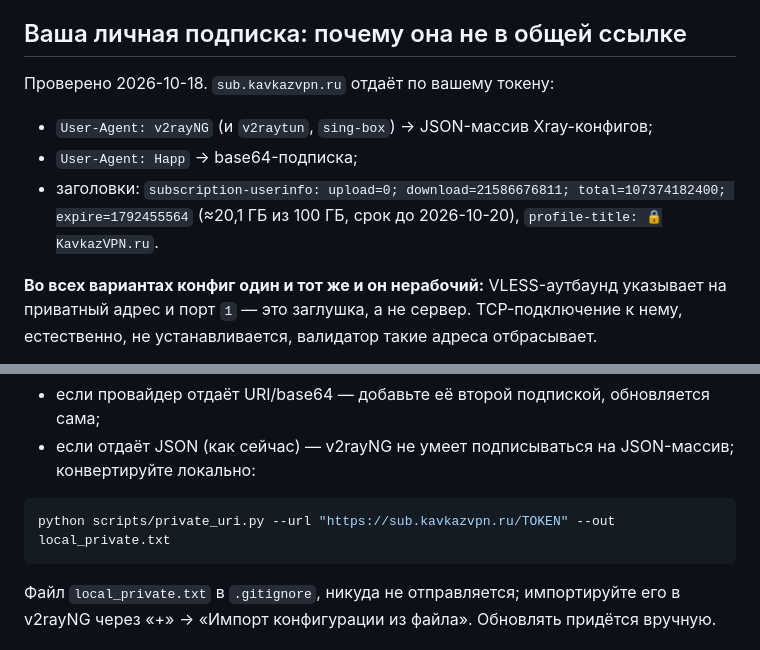
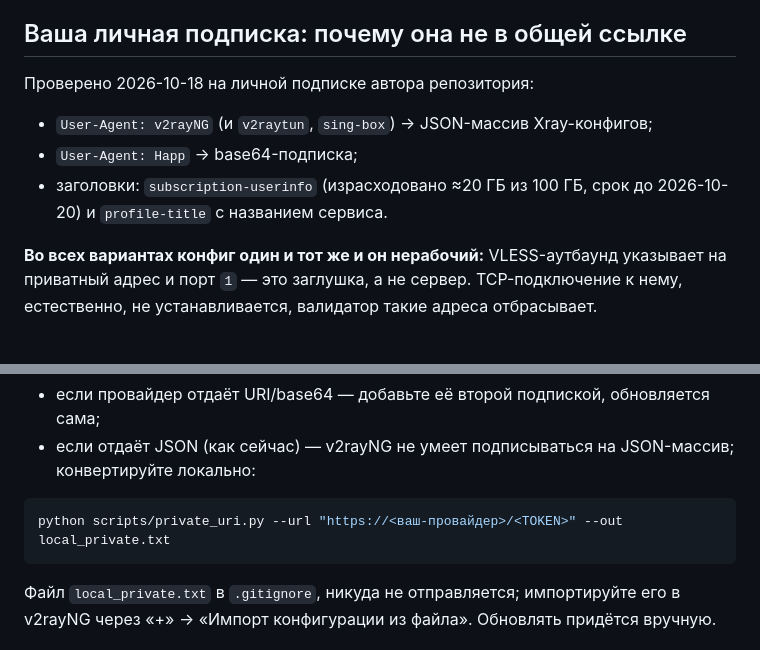
Before and after one commit to kot53094-creator/vless-sub, a Markdown page: README.md, 2 parts joined by grey strips. Drawn GitHub-style.

Commit message:
docs: keep the provider name out of a public repo

````diff
--- a/README.md
+++ b/README.md
@@ -114,12 +114,12 @@ TCP/TLS-ответ означает «порт открыт и, для TLS, от
 
 ## Ваша личная подписка: почему она не в общей ссылке
 
-Проверено 2026-10-18. `sub.kavkazvpn.ru` отдаёт по вашему токену:
+Проверено 2026-10-18 на личной подписке автора репозитория:
 
 * `User-Agent: v2rayNG` (и `v2raytun`, `sing-box`) → JSON-массив Xray-конфигов;
 * `User-Agent: Happ` → base64-подписка;
-* заголовки: `subscription-userinfo: upload=0; download=21586676811; total=107374182400; expire=1792455564`
-  (≈20,1 ГБ из 100 ГБ, срок до 2026-10-20), `profile-title: 🔒KavkazVPN.ru`.
+* заголовки: `subscription-userinfo` (израсходовано ≈20 ГБ из 100 ГБ, срок до 2026-10-20)
+  и `profile-title` с названием сервиса.
 
 **Во всех вариантах конфиг один и тот же и он нерабочий:** VLESS-аутбаунд указывает
 на приватный адрес и порт `1` — это заглушка, а не сервер. TCP-подключение к нему,
@@ -158,7 +158,7 @@ GitHub Pages на бесплатном тарифе работает тольк
   конвертируйте локально:
 
 ```bash
-python scripts/private_uri.py --url "https://sub.kavkazvpn.ru/TOKEN" --out local_private.txt
+python scripts/private_uri.py --url "https://<ваш-провайдер>/<TOKEN>" --out local_private.txt
 ```
 
 Файл `local_private.txt` в `.gitignore`, никуда не отправляется; импортируйте его
````
